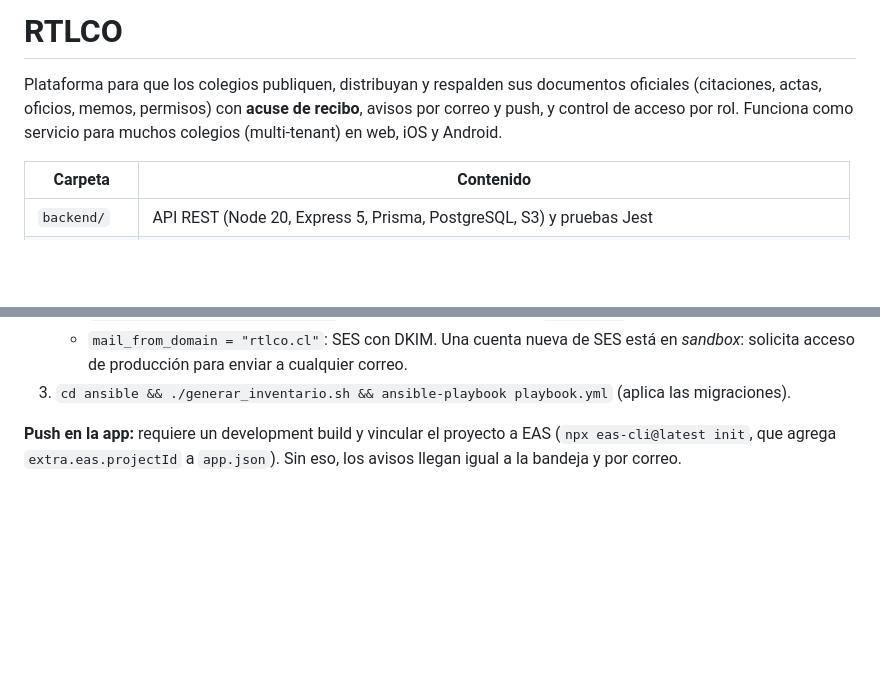
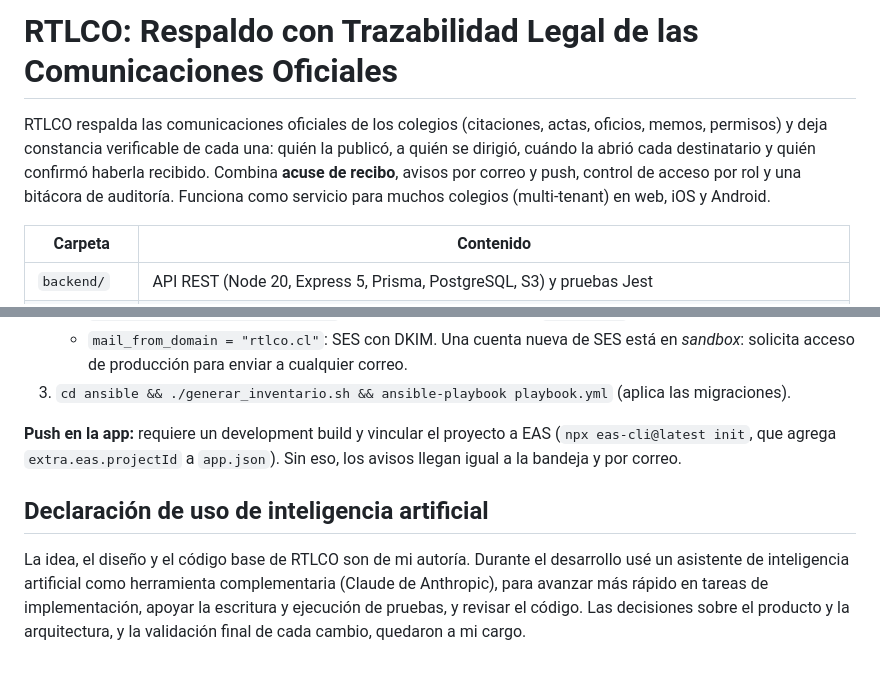
Before and after one commit to Pauaua/GestorDocumentalMobile, a Markdown page: README.md, 2 parts joined by grey strips. Rendered like a GitHub page; blank space fills up the shorter version.

Commit message:
README: nombre completo del programa y declaración de uso de IA

```diff
--- a/README.md
+++ b/README.md
@@ -1,8 +1,9 @@
-# RTLCO
+# RTLCO: Respaldo con Trazabilidad Legal de las Comunicaciones Oficiales
 
-Plataforma para que los colegios publiquen, distribuyan y respalden sus documentos oficiales (citaciones, actas,
-oficios, memos, permisos) con **acuse de recibo**, avisos por correo y push, y control de acceso por rol.
-Funciona como servicio para muchos colegios (multi-tenant) en web, iOS y Android.
+RTLCO respalda las comunicaciones oficiales de los colegios (citaciones, actas, oficios, memos, permisos) y deja
+constancia verificable de cada una: quién la publicó, a quién se dirigió, cuándo la abrió cada destinatario y quién
+confirmó haberla recibido. Combina **acuse de recibo**, avisos por correo y push, control de acceso por rol y una
+bitácora de auditoría. Funciona como servicio para muchos colegios (multi-tenant) en web, iOS y Android.
 
 | Carpeta | Contenido |
 |---|---|
@@ -69,3 +70,10 @@ cd tests && pytest selenium_test_gestor_documental.py --base-url http://demo.loc
 
 **Push en la app:** requiere un development build y vincular el proyecto a EAS (`npx eas-cli@latest init`, que
 agrega `extra.eas.projectId` a `app.json`). Sin eso, los avisos llegan igual a la bandeja y por correo.
+
+## Declaración de uso de inteligencia artificial
+
+La idea, el diseño y el código base de RTLCO son de mi autoría. Durante el desarrollo usé un asistente de
+inteligencia artificial como herramienta complementaria (Claude de Anthropic), para avanzar más rápido en tareas de implementación, apoyar
+la escritura y ejecución de pruebas, y revisar el código. Las decisiones sobre el producto y la arquitectura, y la
+validación final de cada cambio, quedaron a mi cargo.
```
